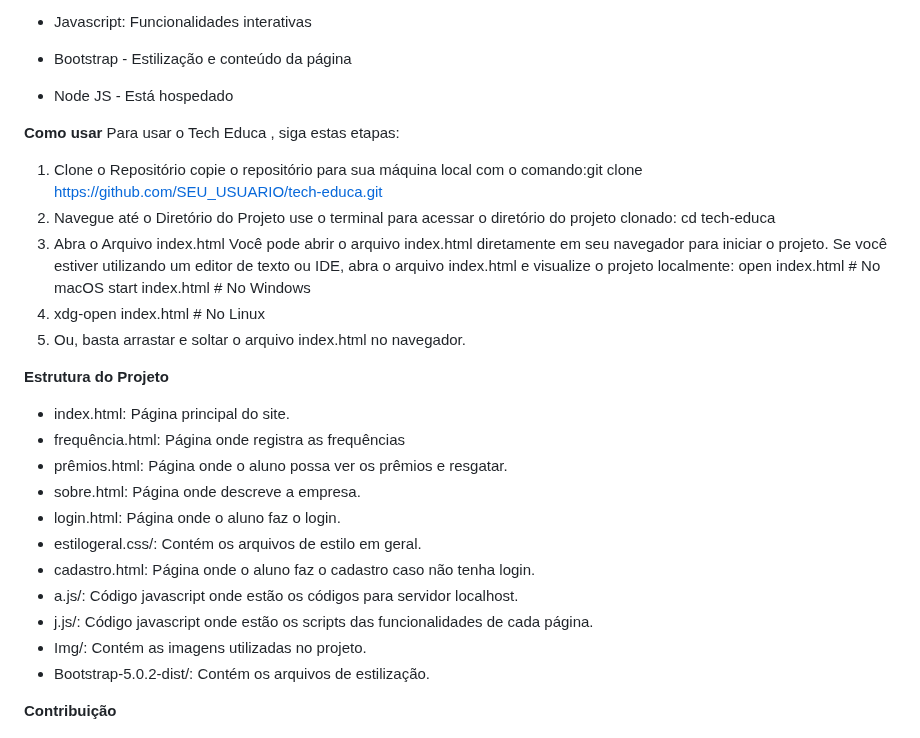
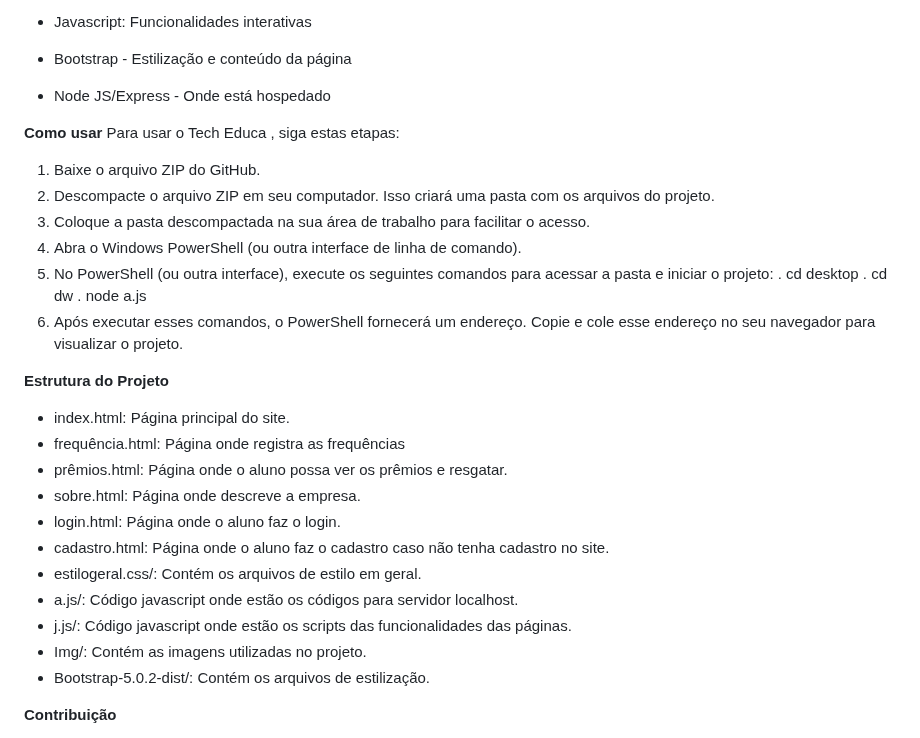
Before and after one commit to EduardoCECS/ProjetoDesenvolvimentoWeb.github.io, a Markdown page: README.md, the part around the change. Rendered like a GitHub page.

```diff
--- a/README.md
+++ b/README.md
@@ -27,22 +27,19 @@ A TechEduca é uma empresa inovadora com um propósito claro: transformar a educ
 
 - Bootstrap - Estilização e conteúdo da página
 
-- Node JS - Está hospedado
+- Node JS/Express - Onde está hospedado
 
 **Como usar**
 Para usar o Tech Educa , siga estas etapas:
-1. Clone o Repositório
-copie o repositório para sua máquina local com o comando:git clone https://github.com/SEU_USUARIO/tech-educa.git
-2. Navegue até o Diretório do Projeto
-use o terminal para acessar o diretório do projeto clonado:
-cd tech-educa
-3. Abra o Arquivo index.html
-Você pode abrir o arquivo index.html diretamente em seu navegador para iniciar o projeto. Se você estiver utilizando um editor de texto ou IDE, abra o arquivo index.html e visualize o projeto localmente:
-open index.html  # No macOS
-start index.html # No Windows
-4. xdg-open index.html # No Linux
-5. Ou, basta arrastar e soltar o arquivo index.html no navegador.
-
+1. Baixe o arquivo ZIP do GitHub.
+2. Descompacte o arquivo ZIP em seu computador. Isso criará uma pasta com os arquivos do projeto.
+3. Coloque a pasta descompactada na sua área de trabalho para facilitar o acesso.
+4. Abra o Windows PowerShell (ou outra interface de linha de comando).
+5. No PowerShell (ou outra interface), execute os seguintes comandos para acessar a pasta e iniciar o projeto:
+  . cd desktop
+  . cd dw
+  . node a.js
+6. Após executar esses comandos, o PowerShell fornecerá um endereço. Copie e cole esse endereço no seu navegador para visualizar o projeto.
 
 **Estrutura do Projeto**
 - index.html: Página principal do site.
@@ -50,10 +47,10 @@ start index.html # No Windows
 - prêmios.html: Página onde o aluno possa ver os prêmios e resgatar.
 - sobre.html: Página onde descreve a empresa.
 - login.html: Página onde o aluno faz o login.
+- cadastro.html: Página onde o aluno faz o cadastro caso não tenha cadastro no site.
 - estilogeral.css/: Contém os arquivos de estilo em geral.
-- cadastro.html: Página onde o aluno faz o cadastro caso não tenha login.
 - a.js/: Código javascript onde estão os códigos para servidor localhost.
-- j.js/: Código javascript onde estão os scripts das funcionalidades de cada página.
+- j.js/: Código javascript onde estão os scripts das funcionalidades das páginas.
 - Img/: Contém as imagens utilizadas no projeto.
 - Bootstrap-5.0.2-dist/: Contém os arquivos de estilização.
 
```
